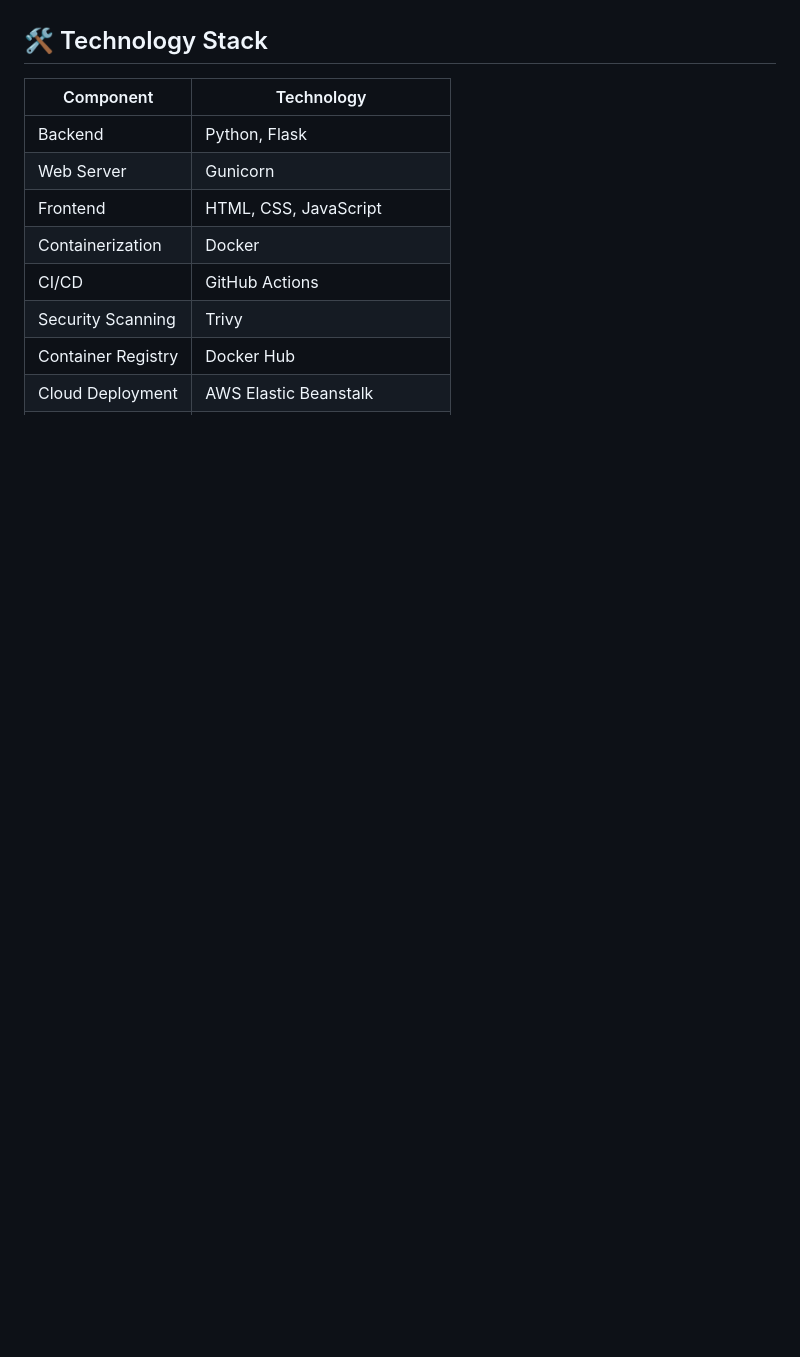
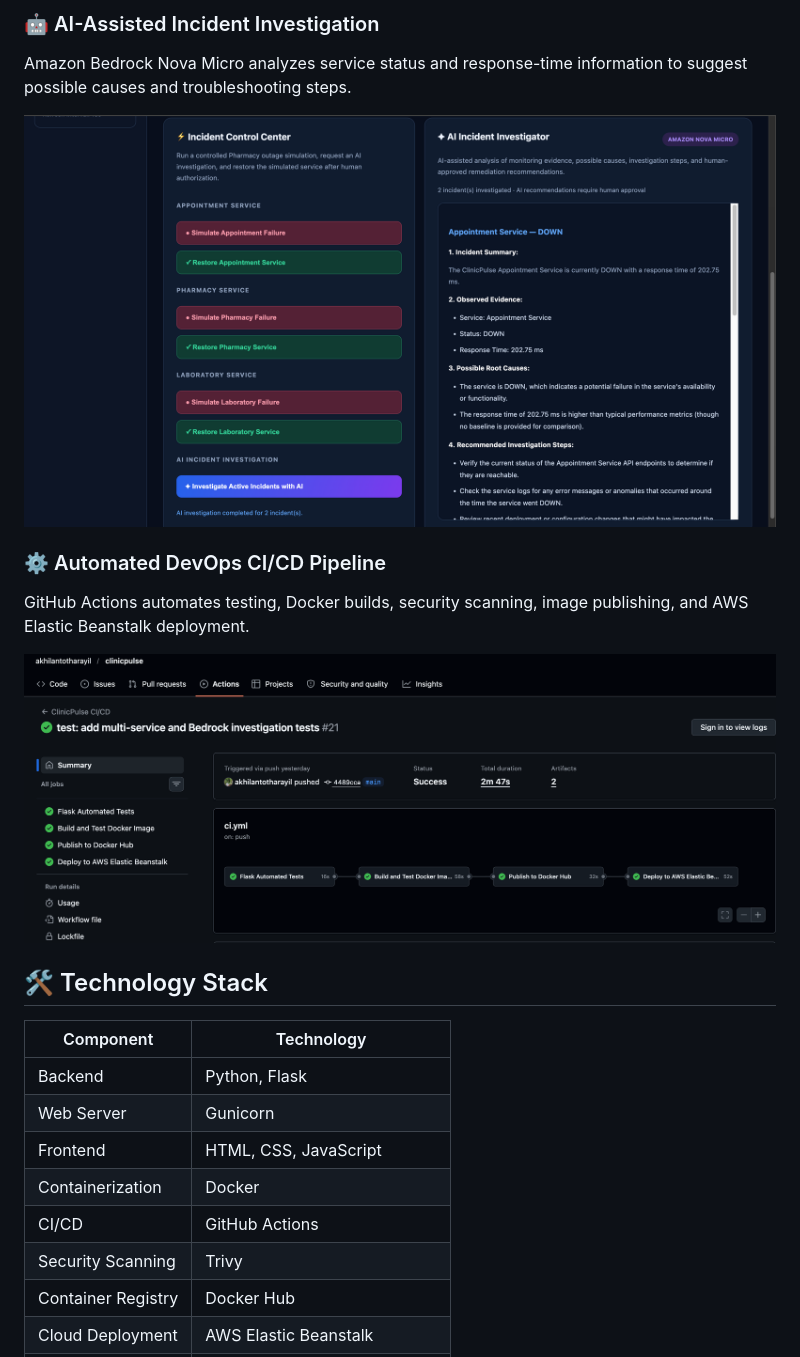
Before and after one commit to akhilantotharayil/clinicpulse, a Markdown page: README.md, the part around the change printed below. Drawn GitHub-style; pictures changed too: docs/screenshots/ai-investigation.png (added), docs/screenshots/github-actions.png (added); blank space fills up the shorter version.

```diff
--- a/README.md
+++ b/README.md
@@ -17,3 +32,15 @@ The project demonstrates how DevOps practices, AWS cloud services, and generativ
+### 🤖 AI-Assisted Incident Investigation
+
+Amazon Bedrock Nova Micro analyzes service status and response-time information to suggest possible causes and troubleshooting steps.
+
+![ClinicPulse AI Investigation](docs/screenshots/ai-investigation.png)
+
+### ⚙️ Automated DevOps CI/CD Pipeline
+
+GitHub Actions automates testing, Docker builds, security scanning, image publishing, and AWS Elastic Beanstalk deployment.
+
+![ClinicPulse GitHub Actions Pipeline](docs/screenshots/github-actions.png)
+
 
 ## 🛠️ Technology Stack
 
```
Also changed, not shown: other parts of README.md (+15 -0 lines), docs/screenshots/dashboard-healthy.png (added), docs/screenshots/dashboard-incident.png (added).
